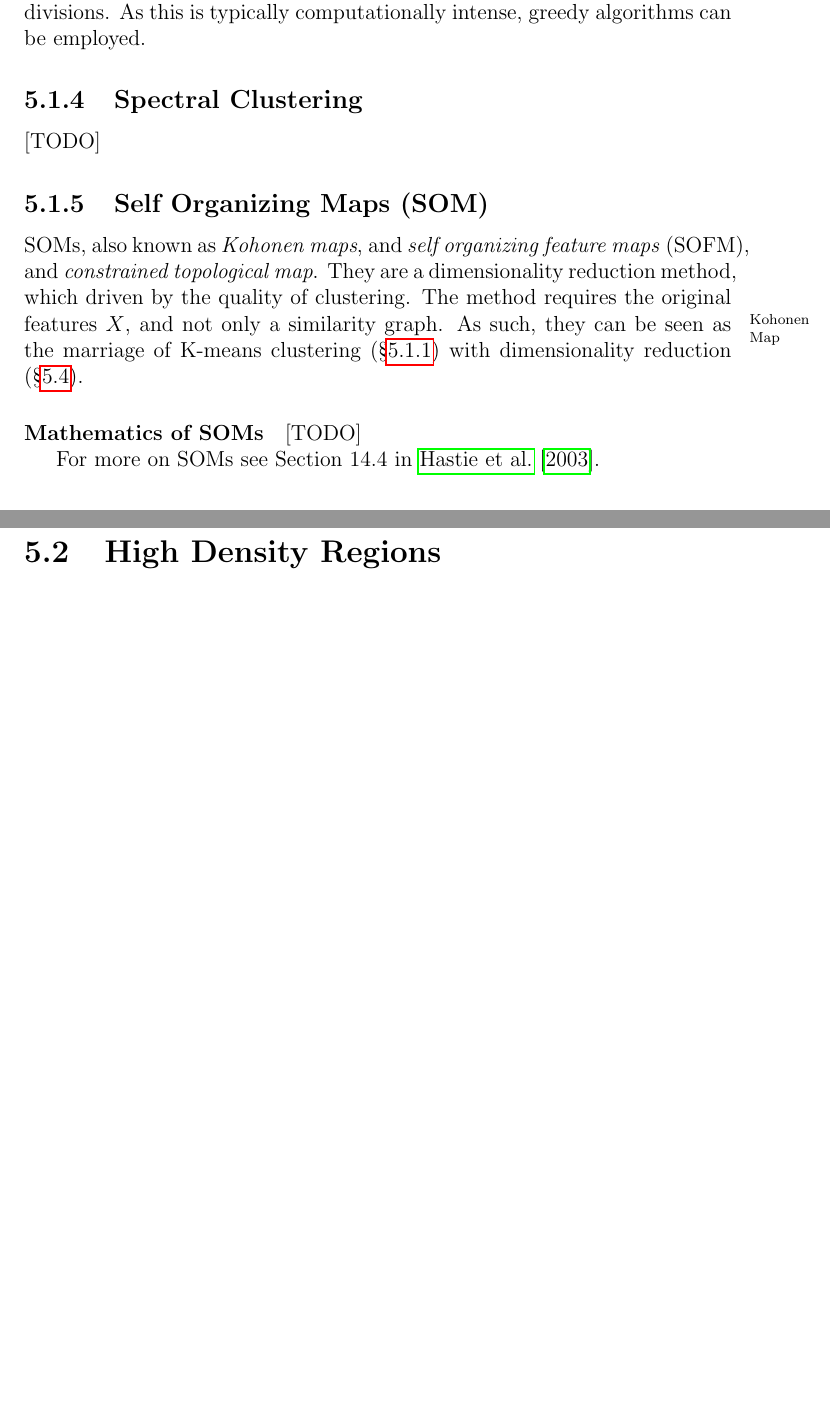
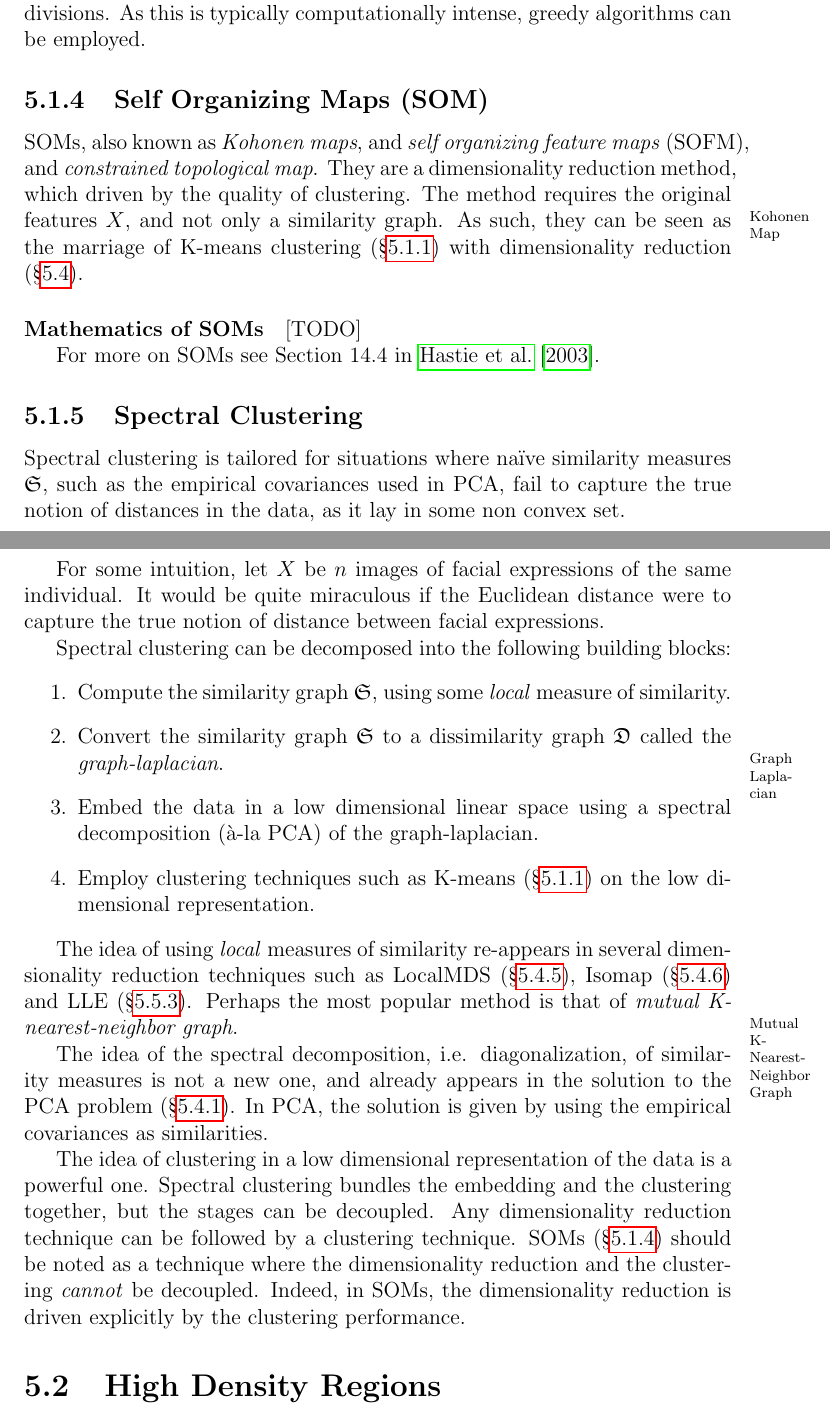
Before and after one commit to johnros/Intro2R, a LaTeX thesis (notes/notes.tex, which reads notes/unsupervised.tex): two parts of pages 41 and 42 of 65 before the commit and two parts of pages 41 and 42 of 66 after it, joined at a grey line, cut so that both start at the same text, the shorter picture padded with empty space. Compiled offline with pdfLaTeX.

Commit message:
spectral clustering

```diff
--- a/notes/unsupervised.tex
+++ b/notes/unsupervised.tex
@@ -143,11 +143,6 @@ There are several way to divide clusters. All amount to considering some homogen
 
 
 
-\subsection{Spectral Clustering}
-\label{sec:spectral_clustering}
-[TODO]
-
-
 
 
 
@@ -166,6 +161,31 @@ As such, they can be seen as the marriage of K-means clustering (\S\ref{sec:kmea
 For more on SOMs see Section 14.4 in \cite{hastie_elements_2003}.
 
 
+
+
+\subsection{Spectral Clustering}
+\label{sec:spectral_clustering}
+
+Spectral clustering is tailored for situations where \naive similarity measures $\similaritys$, such as the empirical covariances used in PCA, fail to capture the true notion of distances in the data, as it lay in some non convex set.
+
+For some intuition, let $X$ be $n$ images of facial expressions of the same individual. It would be quite miraculous if the Euclidean distance were to capture the true notion of distance between facial expressions.
+
+Spectral clustering can be decomposed into the following building blocks:
+\begin{enumerate}
+\item Compute the similarity graph $\similaritys$, using some \emph{local} measure of similarity.
+\item Convert the similarity graph $\similaritys$ to a dissimilarity graph $\dissimilaritys$ called the \emph{graph-laplacian}.\marginnote{Graph Laplacian}
+\item Embed the data in a low dimensional linear space using a spectral decomposition (\`a-la PCA) of the graph-laplacian.
+\item Employ clustering techniques such as K-means (\S\ref{sec:kmeans}) on the low dimensional representation.
+\end{enumerate}
+
+The idea of using \emph{local} measures of similarity re-appears in several dimensionality reduction techniques such as LocalMDS (\S\ref{sec:localMDS}), Isomap (\S\ref{sec:isomap}) and LLE (\S\ref{sec:lle}).
+Perhaps the most popular method is that of \emph{mutual K-nearest-neighbor graph}.\marginnote{Mutual K-Nearest-Neighbor Graph}
+
+The idea of the spectral decomposition, i.e. diagonalization, of similarity measures is not a new one, and already appears in the solution to the PCA problem (\S\ref{sec:pca}). In PCA, the solution is given by using the empirical covariances as similarities.
+
+The idea of clustering in a low dimensional representation of the data is a powerful one.
+Spectral clustering bundles the embedding and the clustering together, but the stages can be decoupled. Any dimensionality reduction technique can be followed by a clustering technique.
+SOMs (\S\ref{sec:som}) should be noted as a technique where the dimensionality reduction and the clustering \emph{cannot} be decoupled. Indeed, in SOMs, the dimensionality reduction is driven explicitly by the clustering performance.
 
 
 
```
Also changed, not shown: notes/notes.pdf, notes/unsupervised.tex (2 more changed lines).
